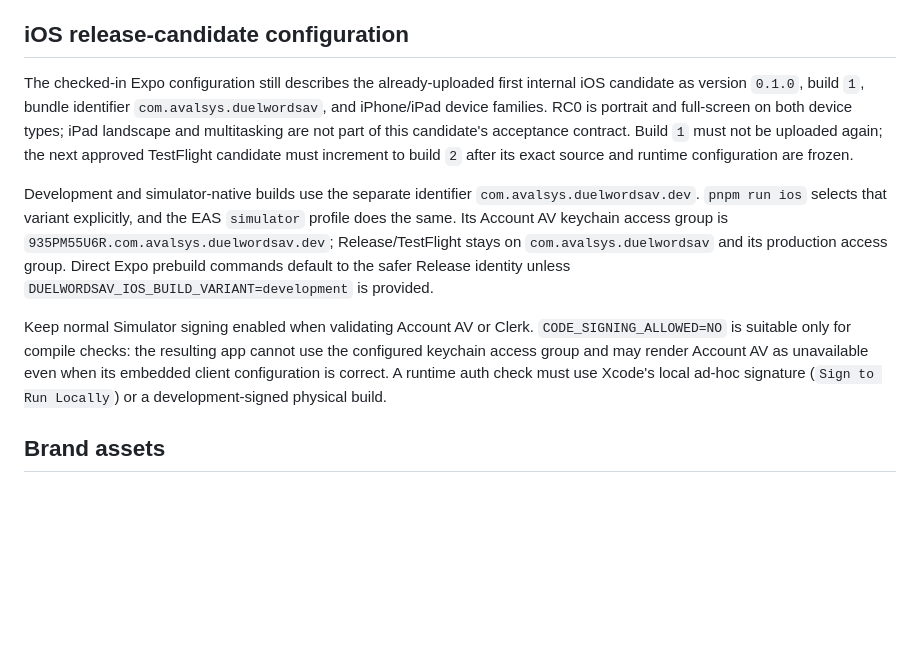
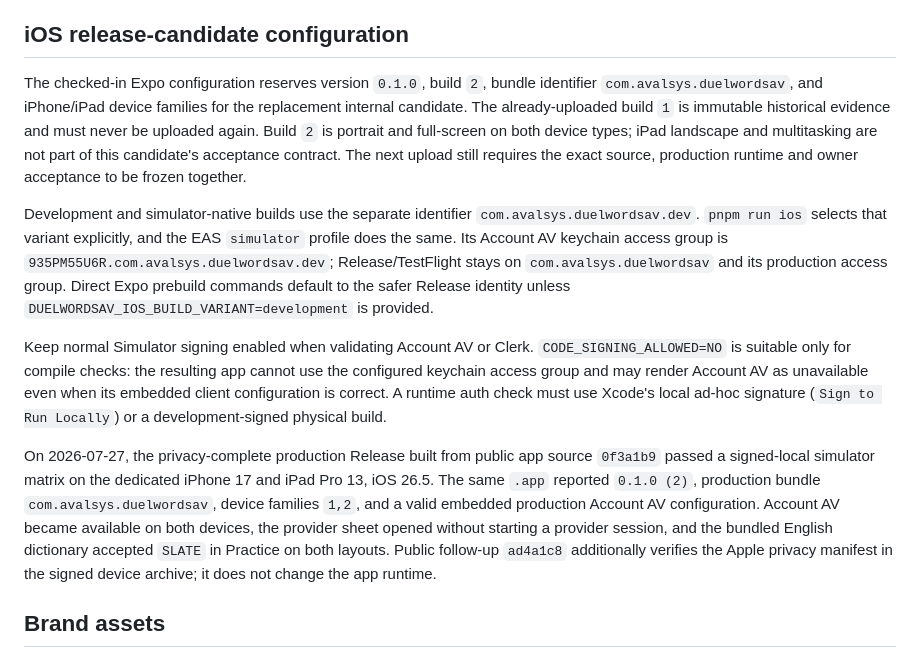
Before and after one commit to miguelavalos/duelwords-av, a Markdown page: README.md, the part around the change. Drawn GitHub-style; blank space fills up the shorter version.

Commit message:
Record signed Release simulator matrix

```diff
--- a/README.md
+++ b/README.md
@@ -475,13 +475,13 @@ exclusively on Office Openspace.
 
 ## iOS release-candidate configuration
 
-The checked-in Expo configuration still describes the already-uploaded first
-internal iOS candidate as version `0.1.0`, build `1`, bundle identifier
-`com.avalsys.duelwordsav`, and iPhone/iPad device families. RC0 is portrait and
+The checked-in Expo configuration reserves version `0.1.0`, build `2`, bundle
+identifier `com.avalsys.duelwordsav`, and iPhone/iPad device families for the
+replacement internal candidate. The already-uploaded build `1` is immutable
+historical evidence and must never be uploaded again. Build `2` is portrait and
 full-screen on both device types; iPad landscape and multitasking are not part
-of this candidate's acceptance contract. Build `1` must not be uploaded again;
-the next approved TestFlight candidate must increment to build `2` after its
-exact source and runtime configuration are frozen.
+of this candidate's acceptance contract. The next upload still requires the
+exact source, production runtime and owner acceptance to be frozen together.
 
 Development and simulator-native builds use the separate identifier
 `com.avalsys.duelwordsav.dev`. `pnpm run ios` selects that variant explicitly,
@@ -497,6 +497,16 @@ app cannot use the configured keychain access group and may render Account AV
 as unavailable even when its embedded client configuration is correct. A
 runtime auth check must use Xcode's local ad-hoc signature (`Sign to Run
 Locally`) or a development-signed physical build.
+
+On 2026-07-27, the privacy-complete production Release built from public app
+source `0f3a1b9` passed a signed-local simulator matrix on the dedicated iPhone
+17 and iPad Pro 13, iOS 26.5. The same `.app` reported `0.1.0 (2)`, production
+bundle `com.avalsys.duelwordsav`, device families `1,2`, and a valid embedded
+production Account AV configuration. Account AV became available on both
+devices, the provider sheet opened without starting a provider session, and
+the bundled English dictionary accepted `SLATE` in Practice on both layouts.
+Public follow-up `ad4a1c8` additionally verifies the Apple privacy manifest in
+the signed device archive; it does not change the app runtime.
 
 ## Brand assets
 
```
